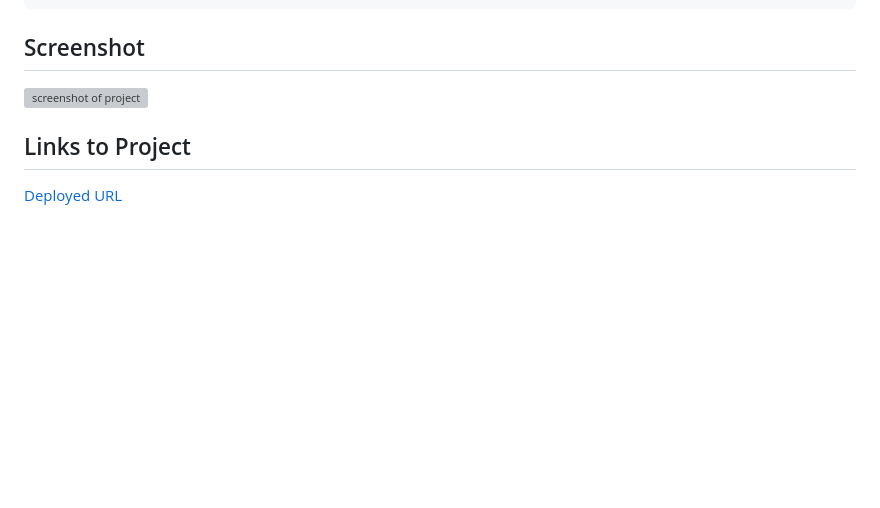
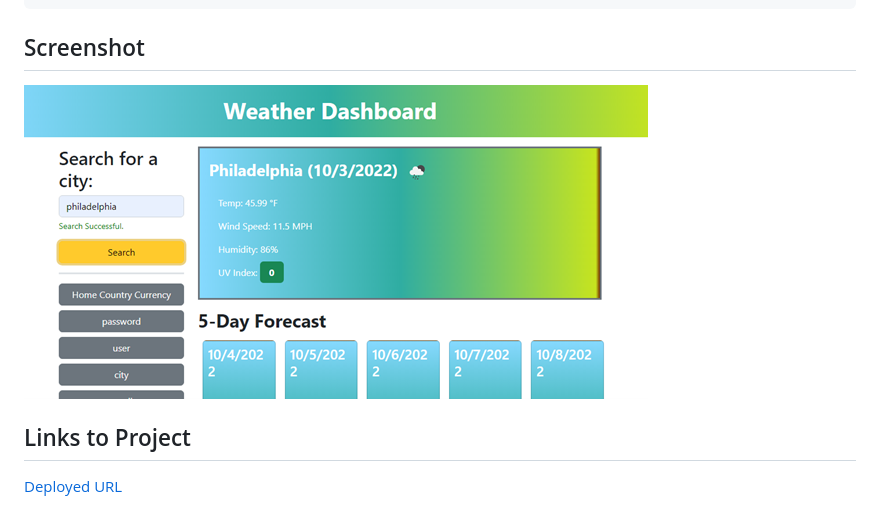
Before and after one commit to idakukimiya/atmospheric-pressure, a Markdown page: README.md, the part around the change. Drawn GitHub-style; pictures changed too: assets/image/Picture2.png (added); blank space fills up the shorter version; grey boxes are pictures that could not be loaded.

```diff
--- a/README.md
+++ b/README.md
@@ -42,7 +42,7 @@ THEN I am again presented with current and future conditions for that city
 
 ## Screenshot
 
-![screenshot of project](#)
+![screenshot of project](./assets/image/Picture2.png)
 
 ## Links to Project
 
```
Also changed, not shown: 3 other files.
